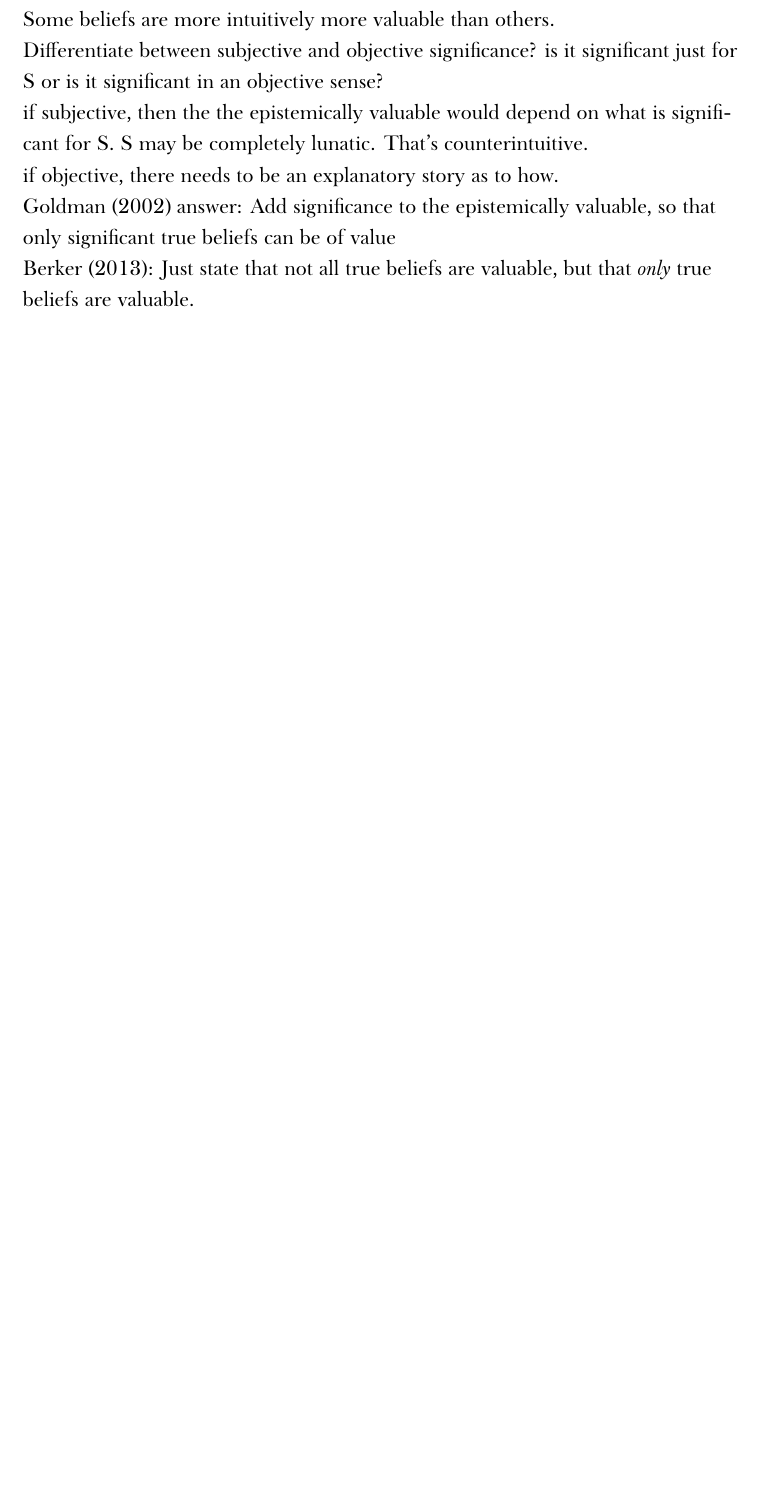
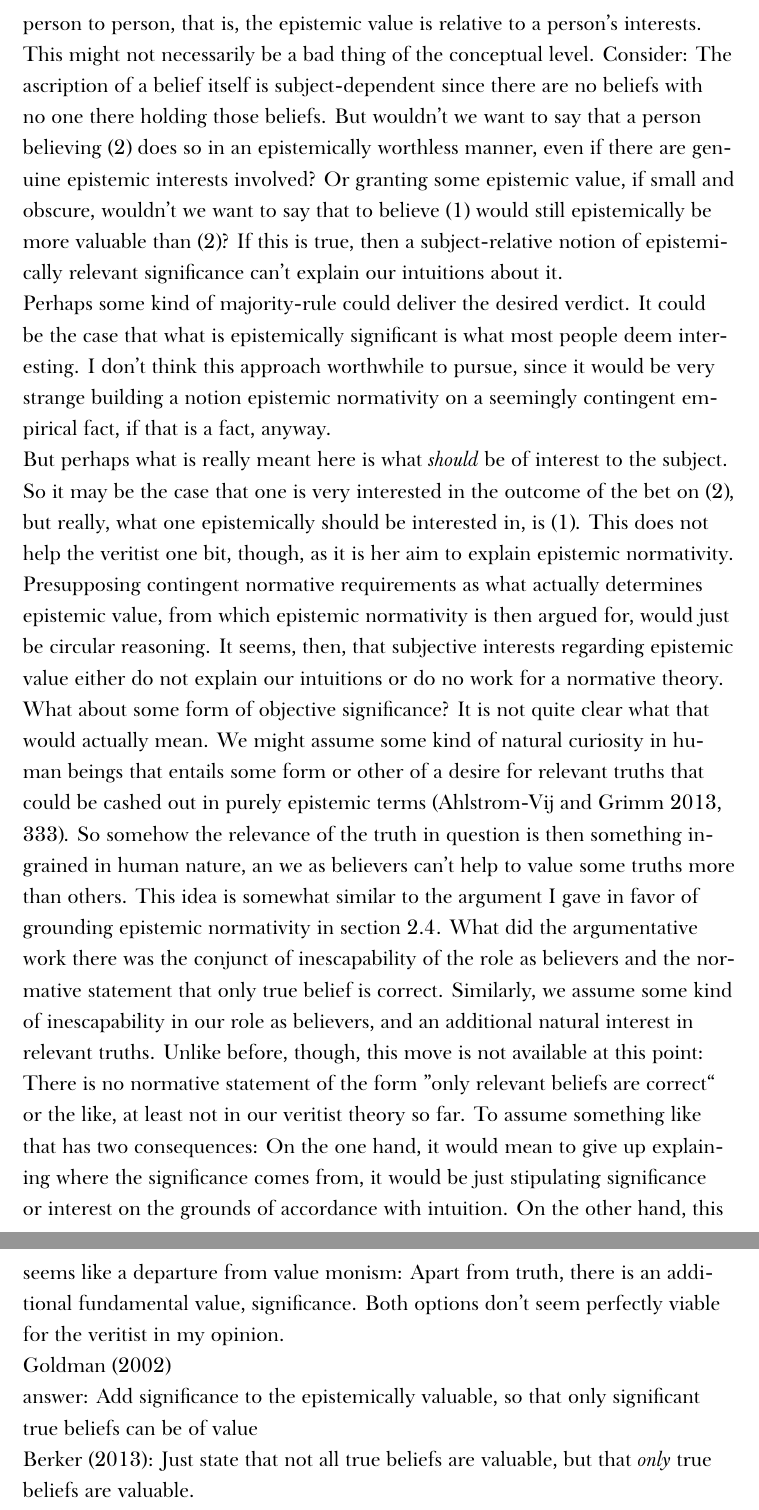
Before and after one commit to conradfriedrich/veritism, a LaTeX document (veritism.tex): part of page 23 of 30 before the commit and two parts of pages 24 and 25 of 32 after it, the two joined at a grey line, cut at the place of the change, the shorter picture padded with empty space. Compiled offline with XeLaTeX; a missing font is replaced by an installed copy or a similar font.

Commit message:
added section about the objection from significance

```diff
--- a/veritism.tex
+++ b/veritism.tex
@@ -393,2 +391,2 @@ First, the significance of the belief. For most people, believing a proposition
-Secondly, the specificity of the belief.
+Why is it that some beliefs seem more epistemically valuable than others, and how could veritism account for these intuitions?
 
@@ -395,22 +394,19 @@ Secondly, the specificity of the belief.
 
-Some beliefs are more intuitively more valuable than others.
+A belief could be more or less relevant to one's own purposes. In that sense, my own interest determines what is significant to me. Whether the number of people ever to have visited the David Hume memorial up until now is even or odd may not be of interest to most people, but if I have a bet running on the outcome of (2) I am very interested in the result, as \textcite[333]{Ahlstrom-Vij2013} points out. But in this case, i wouldn't value this belief for its own sake, but to promote some other value besides its truth, valuing the truth of the belief only instrumentally. That is not an epistemic notion, however. And we are looking for some kind of epistemic significance. So this type of significance cannot explain the intuition in purely epistemic terms. A different approach is to grant genuine purely epistemic interests to people, that is, someone might be interested really just in the truth of a proposition. If we were to include this into the notion of epistemic value, the epistemic value of a belief would differ from person to person, that is, the epistemic value is relative to a person's interests. This might not necessarily be a bad thing of the conceptual level. Consider: The ascription of a belief itself is subject-dependent since there are no beliefs with no one there holding those beliefs. But wouldn't we want to say that a person believing (2) does so in an epistemically worthless manner, even if there are genuine epistemic interests involved? Or granting some epistemic value, if small and obscure, wouldn't we want to say that to believe (1) would still epistemically be more valuable than (2)? If this is true, then a subject-relative notion of epistemically relevant significance can't explain our intuitions about it.
 
-Differentiate between subjective and objective significance? is it significant just for S or is it significant in an objective sense?
+Perhaps some kind of majority-rule could deliver the desired verdict. It could be the case that what is epistemically significant is what most people deem interesting. I don't think this approach worthwhile to pursue, since it would be very strange building a notion epistemic normativity on a seemingly contingent empirical fact, if that is a fact, anyway.
 
-if subjective, then the the epistemically valuable would depend on what is significant for S. S may be completely lunatic. That's counterintuitive.
+But perhaps what is really meant here is what \emph{should} be of interest to the subject. So it may be the case that one is very interested in the outcome of the bet on (2), but really, what one epistemically should be interested in, is (1). This does not help the veritist one bit, though, as it is her aim to explain epistemic normativity. Presupposing contingent normative requirements as what actually determines epistemic value, from which epistemic normativity is then argued for, would just be circular reasoning. It seems, then, that subjective interests regarding epistemic value either do not explain our intuitions or do no work for a normative theory.
 
-if objective, there needs to be an explanatory story as to how.
+What about some form of objective significance? It is not quite clear what that would actually mean. We might assume some kind of natural curiosity in human beings that entails some form or other of a desire for relevant truths that could be cashed out in purely epistemic terms \autocite[333]{Ahlstrom-Vij2013}. So somehow the relevance of the truth in question is then something ingrained in human nature, an we as believers can't help to value some truths more than others. This idea is somewhat similar to the argument I gave in favor of grounding epistemic normativity in section \ref{sec:groundingnormativity}. What did the argumentative work there was the conjunct of inescapability of the role as believers and the normative statement that only true belief is correct. Similarly, we assume some kind of inescapability in our role as believers, and an additional natural interest in relevant truths. Unlike before, though, this move is not available at this point: There is no normative statement of the form ”only relevant beliefs are correct“ or the like, at least not in our veritist theory so far. To assume something like that has two consequences: On the one hand, it would mean to give up explaining where the significance comes from, it would be just stipulating significance or interest on the grounds of accordance with intuition. On the other hand, this seems like a departure from value monism: Apart from truth, there is an additional fundamental value, significance. Both options don't seem perfectly viable for the veritist in my opinion.
 
-\textcite{Goldman2002-GOLTUO-2} answer: Add significance to the epistemically valuable, so that only significant true beliefs can be of value
+\textcite{Goldman2002-GOLTUO-2}
+
+answer: Add significance to the epistemically valuable, so that only significant true beliefs can be of value
 
 \textcite{Berker2013-BERETA-2}: Just state that not all true beliefs are valuable, but that \emph{only} true beliefs are valuable.
 
-
 \autocite{sep-knowledge-value}
-
-
-
-
 
 How can the truth monist account for that? - Novel Idea: Perhaps not truth, but INFORMATION is the fundamental epistemic value. Look up Definition of information by shannon. The amount of information a message carries is determined by the number of alternatives that can be ruled out by the receiver. The more alternatives ruled out, the higher the information! Compare: The value of belief has is determined by the amount of possibilities (or possible worlds or other propositions) it rules out. This would explain why some true beliefs are more valuable than others, they carry more information. this carries the air of popper's verisimilitude for scientific theories, that should somehow measure its explanatory power (see keuth, my own paper).
 Moreover, it might even explain why justified belief is more valuable than mere true belief. Does it? How? Somehow the modal stability adds to the information contained? That seems a little far fetched but perhaps its worth a try.
```
Also changed, not shown: veritism.pdf, veritism.tex (9 more changed lines).
